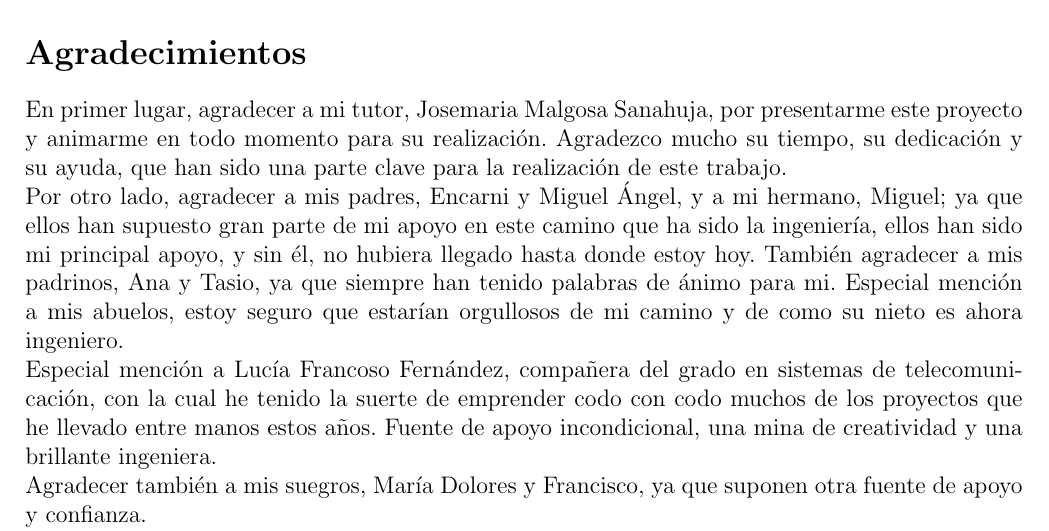
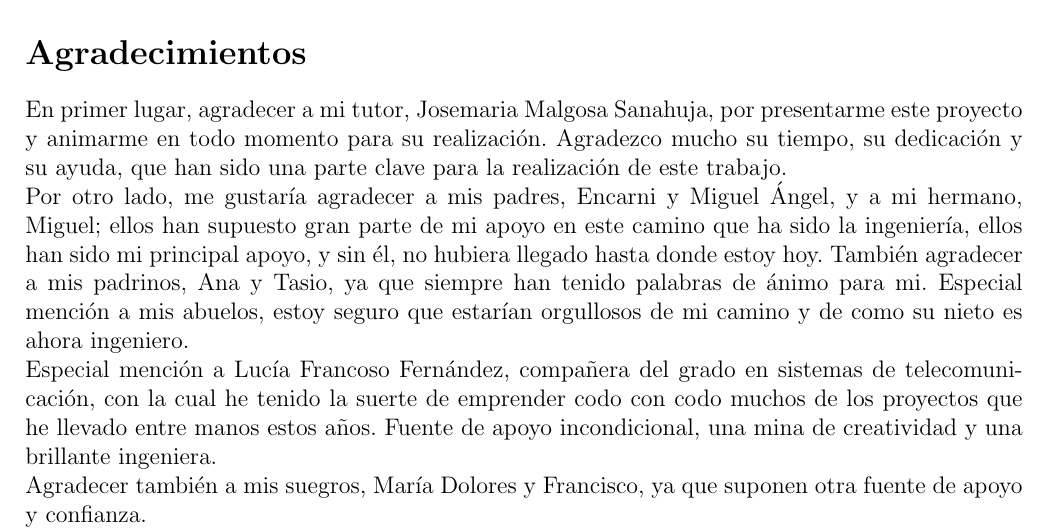
Before and after one commit to Raniita/lightweight-virtualization-nfv, a LaTeX document (memoria_namespaces/main.tex): part of page 8 of 120, cut so that both start at the same text. Compiled offline with pdfLaTeX.

Commit message:
txs auto checkin

```diff
--- a/memoria_namespaces/main.tex
+++ b/memoria_namespaces/main.tex
@@ -197,7 +197,7 @@
 
 	\noindent En primer lugar, agradecer a mi tutor, Josemaria Malgosa Sanahuja, por presentarme este proyecto y animarme en todo momento para su realización. Agradezco mucho su tiempo, su dedicación y su ayuda, que han sido una parte clave para la realización de este trabajo.
 
-	\noindent Por otro lado, agradecer a mis padres, Encarni y Miguel Ángel, y a mi hermano, Miguel; ya que ellos han supuesto gran parte de mi apoyo en este camino que ha sido la ingeniería, ellos han sido mi principal apoyo, y sin él, no hubiera llegado hasta donde estoy hoy. También agradecer a mis padrinos, Ana y Tasio, ya que siempre han tenido palabras de ánimo para mi. Especial mención a mis abuelos, estoy seguro que estarían orgullosos de mi camino y de como su nieto es ahora ingeniero.
+	\noindent Por otro lado, me gustaría agradecer a mis padres, Encarni y Miguel Ángel, y a mi hermano, Miguel; ellos han supuesto gran parte de mi apoyo en este camino que ha sido la ingeniería, ellos han sido mi principal apoyo, y sin él, no hubiera llegado hasta donde estoy hoy. También agradecer a mis padrinos, Ana y Tasio, ya que siempre han tenido palabras de ánimo para mi. Especial mención a mis abuelos, estoy seguro que estarían orgullosos de mi camino y de como su nieto es ahora ingeniero.
 
 	\noindent Especial mención a Lucía Francoso Fernández, compañera del grado en sistemas de telecomunicación, con la cual he tenido la suerte de emprender codo con codo muchos de los proyectos que he llevado entre manos estos años. Fuente de apoyo incondicional, una mina de creatividad y una brillante ingeniera.
 
```
